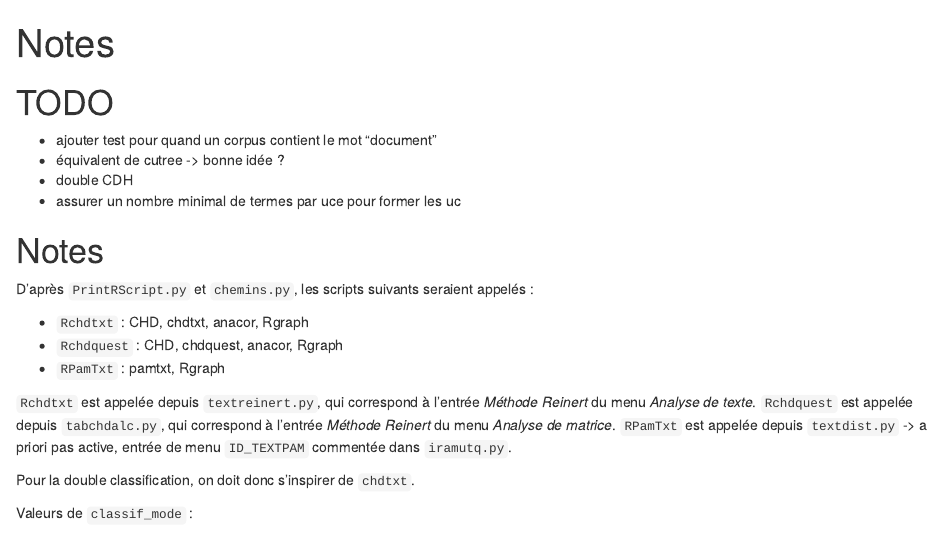
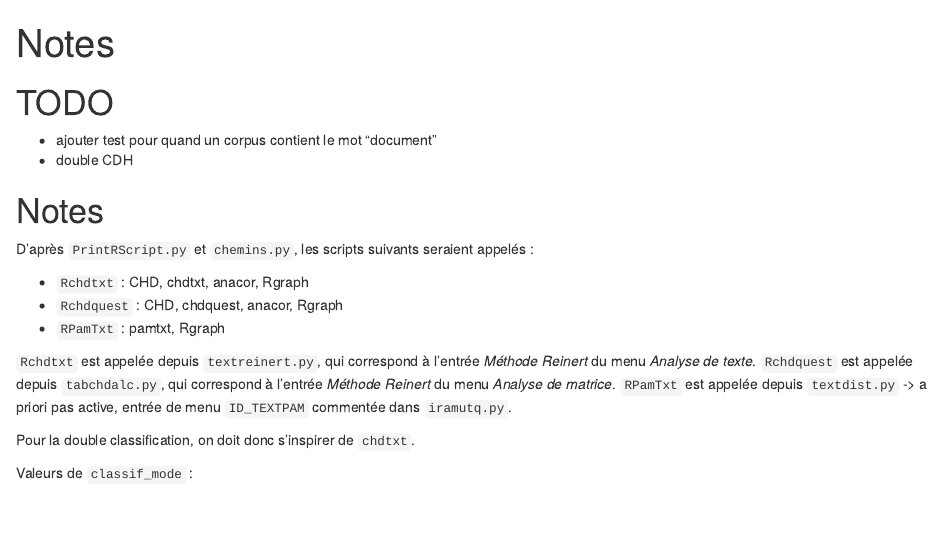
Before and after one commit to juba/rainette, an R Markdown document (NOTES.Rmd): the page in a window 1100 px wide, from its top. Rendered offline with R 4.5, knitr and Pandoc, with nearby package versions.

Commit message:
Update notes

```diff
--- a/NOTES.Rmd
+++ b/NOTES.Rmd
@@ -11,9 +11,7 @@ knitr::opts_chunk$set(echo = TRUE)
 # TODO
 
 - ajouter test pour quand un corpus contient le mot "document"
-- équivalent de cutree -> bonne idée ?
 - double CDH
-- assurer un nombre minimal de termes par uce pour former les uc
 
 
 # Notes
```
